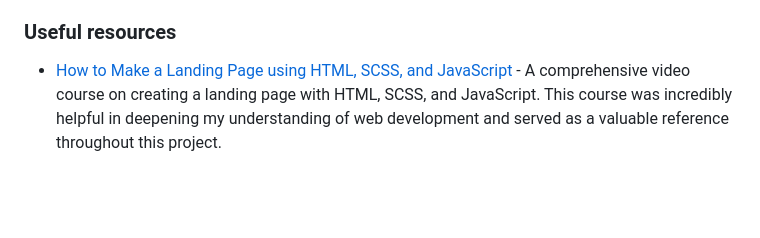
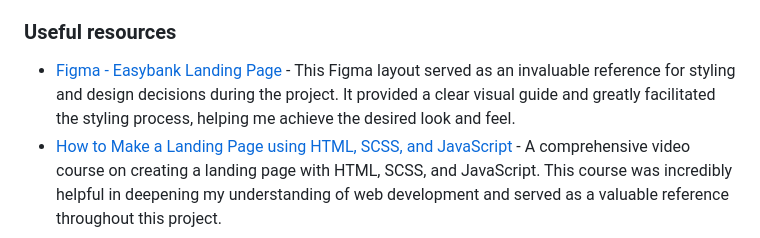
Before and after one commit to Valik3201/easybank, a Markdown page: README.md, the part around the change. GitHub-like rendering; blank space fills up the shorter version.

```diff
--- a/README.md
+++ b/README.md
@@ -145,6 +145,7 @@ These are just a couple of examples of what I learned during this project. Using
 
 ### Useful resources
 
+- [Figma - Easybank Landing Page](https://www.figma.com/file/Ka1kvlOpOABT5FKT8PFfKl/Easybank-landing-page-(Community)?node-id=4%3A72&mode=dev) - This Figma layout served as an invaluable reference for styling and design decisions during the project. It provided a clear visual guide and greatly facilitated the styling process, helping me achieve the desired look and feel.
 - [How to Make a Landing Page using HTML, SCSS, and JavaScript](https://www.youtube.com/watch?v=aoQ6S1a32j8) - A comprehensive video course on creating a landing page with HTML, SCSS, and JavaScript. This course was incredibly helpful in deepening my understanding of web development and served as a valuable reference throughout this project.
 
 ## Author
```
